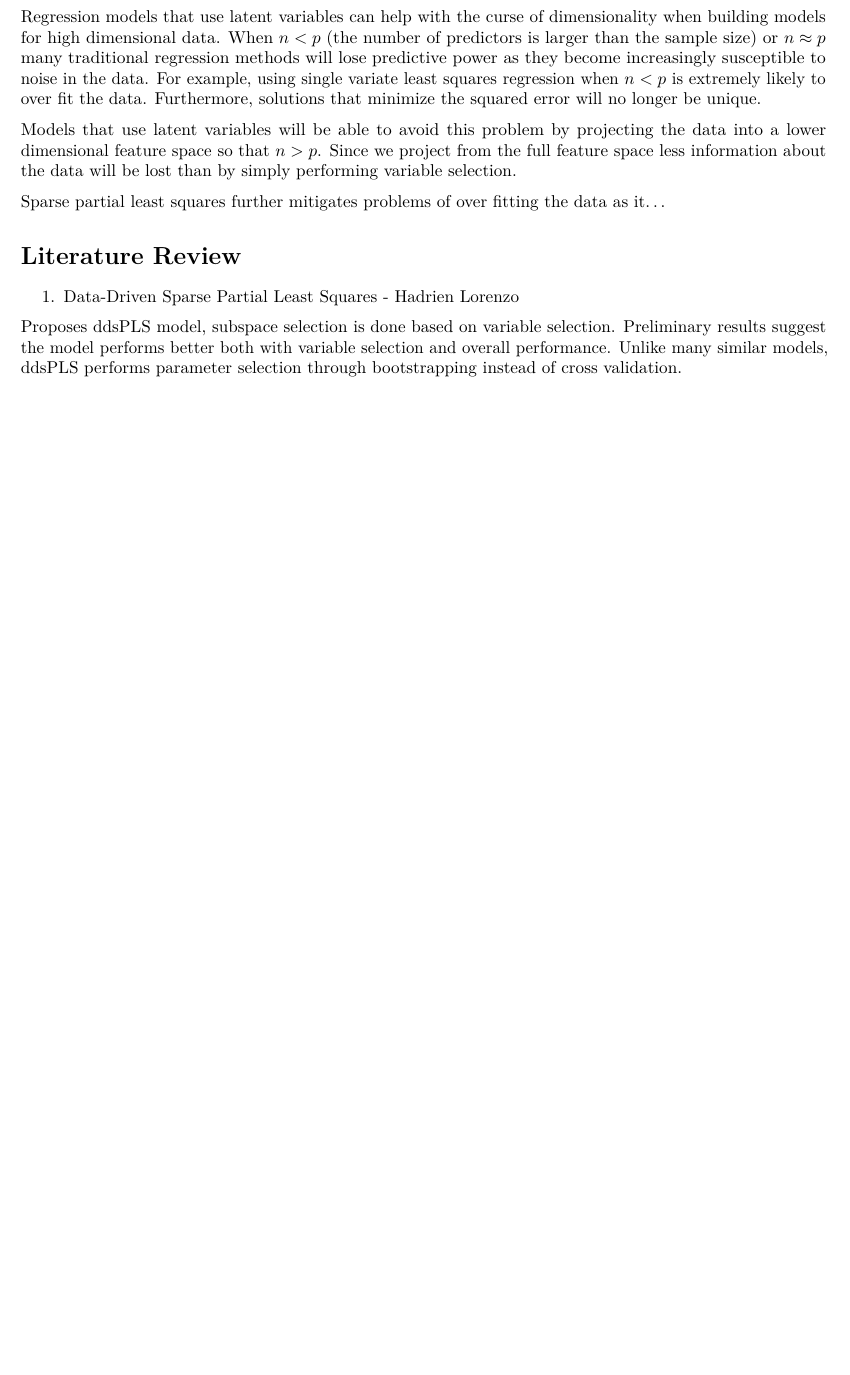
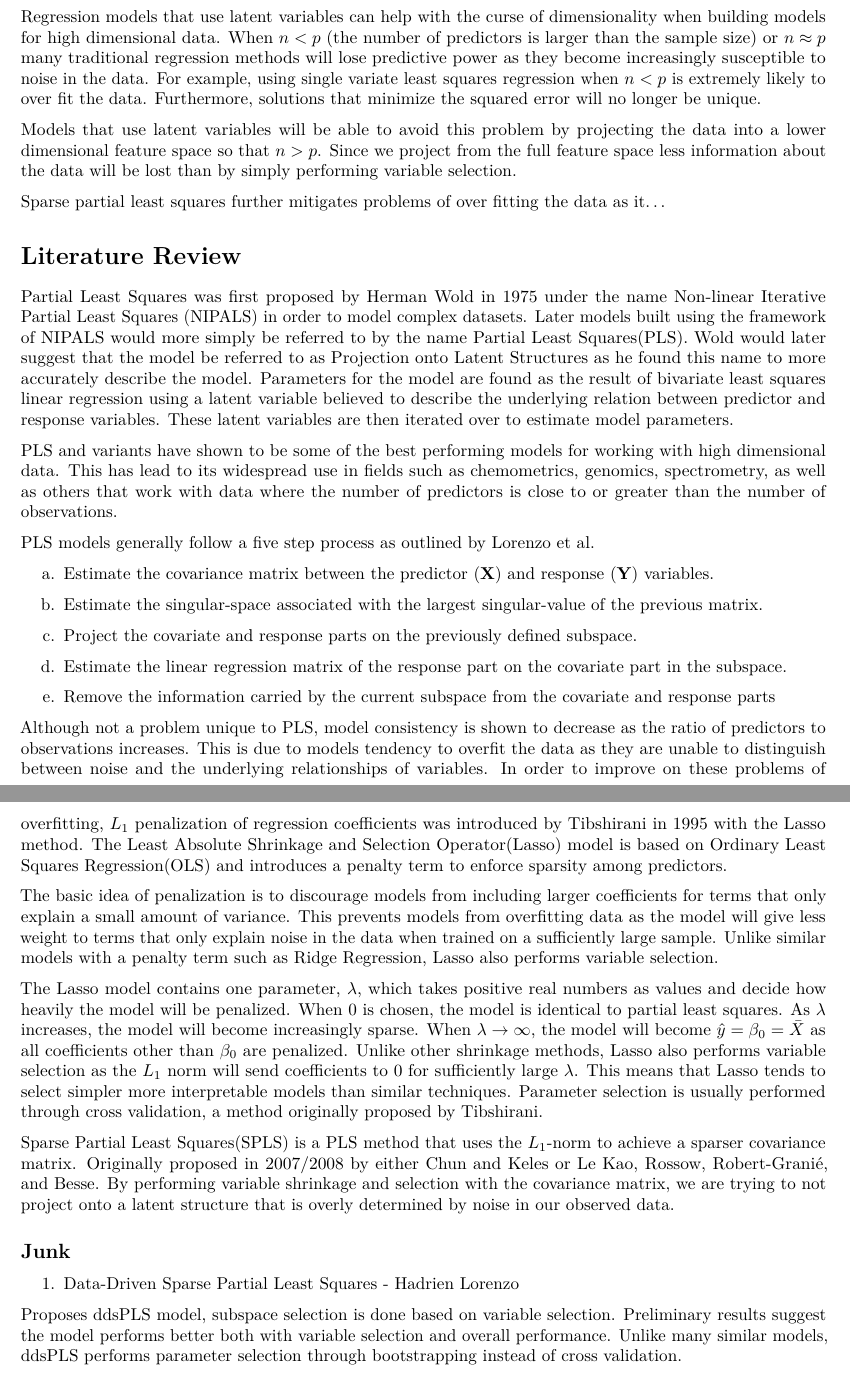
Before and after one commit to HarpethLee/thesis-lee, an R Markdown document (Thesis Writing/foundations+context.Rmd): part of page 4 of 4 before the commit and two parts of pages 4 and 5 of 5 after it, the two joined at a grey line, cut so that both start at the same text, the shorter picture padded with empty space. The pictures show the output file Thesis Writing/foundations+context.pdf that the author committed with the source.

Commit message:
Started Lit Review

```diff
--- a/Thesis Writing/foundations+context.Rmd
+++ b/Thesis Writing/foundations+context.Rmd
@@ -147,6 +147,35 @@ Sparse partial least squares further mitigates problems of over fitting the data
 
 # Literature Review
 
+
+Partial Least Squares was first proposed by Herman Wold in 1975 under the name Non-linear Iterative Partial Least Squares (NIPALS) in order to model complex datasets. Later models built using the framework of NIPALS would more simply be referred to by the name Partial Least Squares(PLS). Wold would later suggest that the model be referred to as Projection onto Latent Structures as he found this name to more accurately describe the model. Parameters for the model are found as the result of bivariate least squares linear regression using a latent variable believed to describe the underlying relation between predictor and response variables. These latent variables are then iterated over to estimate model parameters.
+
+PLS and variants have shown to be some of the best performing models for working with high dimensional data. This has lead to its widespread use in fields such as chemometrics, genomics, spectrometry, as well as others that work with data where the number of predictors is close to or greater than the number of observations.
+
+PLS models generally follow a five step process as outlined by Lorenzo et al.
+
+a. Estimate the covariance matrix between the predictor ($\textbf{X}$) and response ($\textbf{Y}$) variables.
+
+b. Estimate the singular-space associated with the largest singular-value of the previous matrix.
+
+c. Project the covariate and response parts on the previously defined subspace.
+
+d. Estimate the linear regression matrix of the response part on the covariate part in the subspace.
+
+e. Remove the information carried by the current subspace from the covariate and response parts
+
+Although not a problem unique to PLS, model consistency is shown to decrease as the ratio of predictors to observations increases. This is due to models tendency to overfit the data as they are unable to distinguish between noise and the underlying relationships of variables. In order to improve on these problems of overfitting, $L_1$ penalization of regression coefficients was introduced by Tibshirani in 1995 with the Lasso method. The Least Absolute Shrinkage and Selection Operator(Lasso) model is based on Ordinary Least Squares Regression(OLS) and introduces a penalty term to enforce sparsity among predictors.
+
+The basic idea of penalization is to discourage models from including larger coefficients for terms that only explain a small amount of variance. This prevents models from overfitting data as the model will give less weight to terms that only explain noise in the data when trained on a sufficiently large sample. Unlike similar models with a penalty term such as Ridge Regression, Lasso also performs variable selection.
+
+The Lasso model contains one parameter, $\lambda$, which takes positive real numbers as values and decide how heavily the model will be penalized. When 0 is chosen, the model is identical to partial least squares. As $\lambda$ increases, the model will become increasingly sparse. When $\lambda \to \infty$, the model will become $\hat{y} = \beta_0 = \bar{X}$ as all coefficients other than $\beta_0$ are penalized. Unlike other shrinkage methods, Lasso also performs variable selection as the $L_1$ norm will send coefficients to 0 for sufficiently large $\lambda$. This means that Lasso tends to select simpler more interpretable models than
+similar techniques. Parameter selection is usually performed through cross validation, a method originally proposed by Tibshirani.
+
+Sparse Partial Least Squares(SPLS) is a PLS method that uses the $L_1$-norm to achieve a sparser covariance matrix. Originally proposed in 2007/2008 by either Chun and Keles or Le Kao, Rossow, Robert-Granié, and Besse. By performing variable shrinkage and selection with the covariance matrix, we are trying to not project onto a latent structure that is overly determined by noise in our observed data.
+
+
+## Junk
+
 1. Data-Driven Sparse Partial Least Squares - Hadrien Lorenzo
 
   Proposes ddsPLS model, subspace selection is done based on variable selection. Preliminary results suggest the model performs better both with variable selection and overall performance. Unlike many similar models, ddsPLS performs parameter selection through bootstrapping instead of cross validation.
```
Also changed, not shown: Simulations/ddsPLS_simulation.Rmd (+0 -12 lines), Simulations/ddsPLS_simulation_files/figure-latex/unnamed-chunk-8-1.pdf (deleted), Thesis Writing/foundations+context.pdf, 2 other files.
